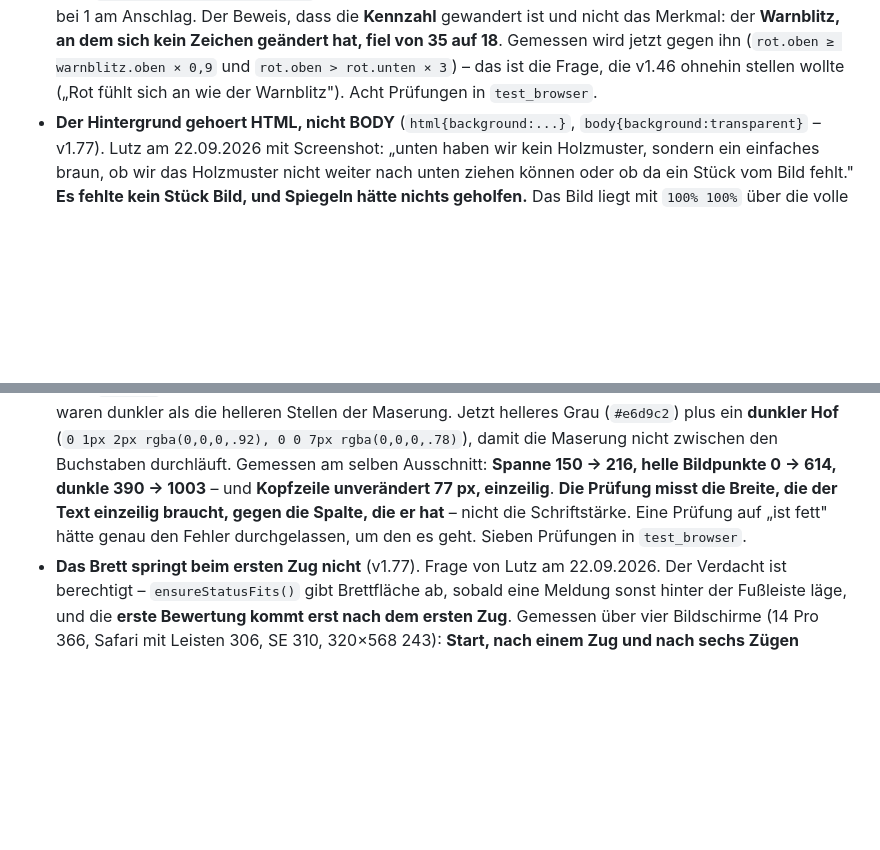
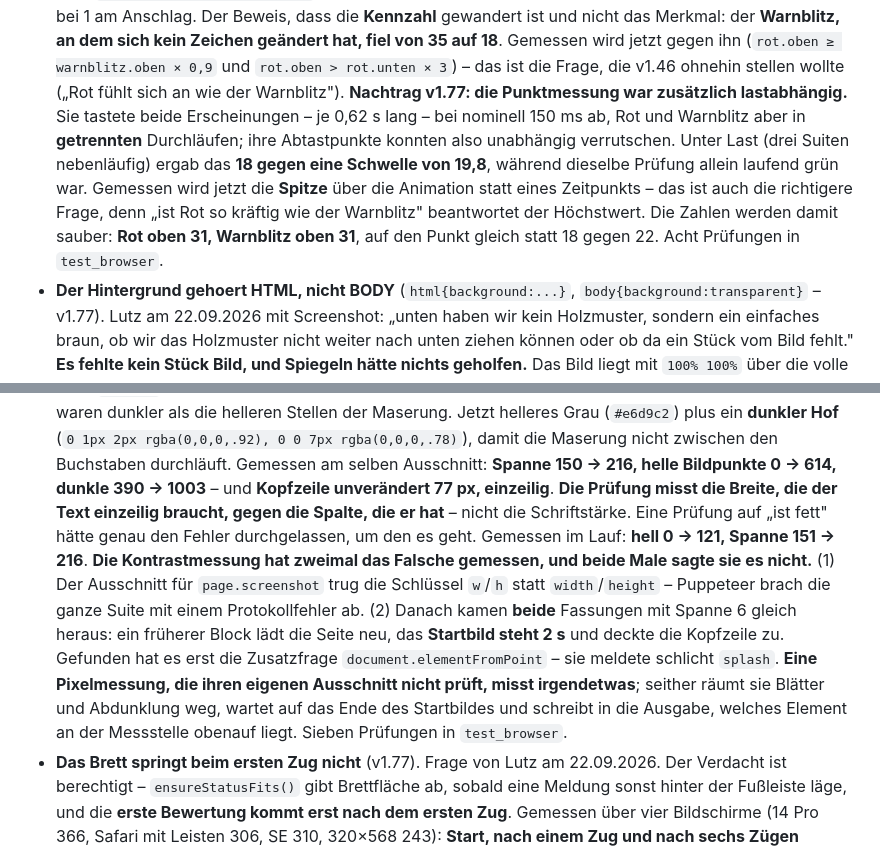
Before and after one commit to luperttrading-lab/solitaire, a Markdown page: CLAUDE.md, 2 parts joined by grey strips. Drawn GitHub-style; blank space fills up the shorter version.

Commit message:
CLAUDE.md: die drei Testfehler aus v1.77 festgehalten
Co-Authored-By: Claude Opus 5 <noreply@anthropic.com>
Claude-Session: https://claude.ai/code/session_01ChVKrJYHLVFYNTcsCMUMT9

```diff
--- a/CLAUDE.md
+++ b/CLAUDE.md
@@ -75,6 +75,7 @@ Autor/Product Owner: Lutz („Neo"). Sprache im Chat und in der App: Deutsch, pe
   **Die Datei ist bei 233 kB angekommen** (CLAUDE.md nannte lange 145 kB – das stimmte nicht mehr). `APP_VERSION` steht bei Byte **49.525** von 81.920 – das Ladefenster des Update-Hinweises reicht, aber der Abstand schrumpft.
   **Die Ampel musste mitwachsen** (`AMPEL_BG`). Sie wurde 2026 auf fast schwarzem Grund eingestellt (v1.43–1.46); auf dem Holz ist derselbe Schein schwächer, ohne dass sich an ihr etwas geändert hätte. Skaliert wird nur die **veränderliche** Hälfte (`schein`, `dicht`, `hof` und die Deckkraft des Scheins im Bild), Stufe 0 bleibt exakt der alte Zustand, und `ampelWerte()` selbst bleibt unangetastet – die Zahlen im Menü sollen die Stufe beschreiben, nicht den Hintergrund. Faktor auf dem Holz **1,99**, auf dem alten Grund 1,0.
   **Zwei Prüfungen mussten trotzdem ihren Bezug wechseln, und dafür gibt es einen Beweis.** Sie maßen die mittlere Farbabweichung gegen den Hintergrund mit einer **eingebrannten Zahl** (`rot.oben > 20`). Diese Größe ist aber `Deckkraft × |Farbe − Grund|` – auf hellem Grund also zwangsläufig kleiner, und die Deckkraft steht bei 1 am Anschlag. Der Beweis, dass die **Kennzahl** gewandert ist und nicht das Merkmal: der **Warnblitz, an dem sich kein Zeichen geändert hat, fiel von 35 auf 18**. Gemessen wird jetzt gegen ihn (`rot.oben ≥ warnblitz.oben × 0,9` und `rot.oben > rot.unten × 3`) – das ist die Frage, die v1.46 ohnehin stellen wollte („Rot fühlt sich an wie der Warnblitz").
+  **Nachtrag v1.77: die Punktmessung war zusätzlich lastabhängig.** Sie tastete beide Erscheinungen – je 0,62 s lang – bei nominell 150 ms ab, Rot und Warnblitz aber in **getrennten** Durchläufen; ihre Abtastpunkte konnten also unabhängig verrutschen. Unter Last (drei Suiten nebenläufig) ergab das **18 gegen eine Schwelle von 19,8**, während dieselbe Prüfung allein laufend grün war. Gemessen wird jetzt die **Spitze** über die Animation statt eines Zeitpunkts – das ist auch die richtigere Frage, denn „ist Rot so kräftig wie der Warnblitz" beantwortet der Höchstwert. Die Zahlen werden damit sauber: **Rot oben 31, Warnblitz oben 31**, auf den Punkt gleich statt 18 gegen 22.
   Acht Prüfungen in `test_browser`.
 - **Der Hintergrund gehoert HTML, nicht BODY** (`html{background:...}`, `body{background:transparent}` – v1.77). Lutz am 22.09.2026 mit Screenshot: „unten haben wir kein Holzmuster, sondern ein einfaches braun, ob wir das Holzmuster nicht weiter nach unten ziehen können oder ob da ein Stück vom Bild fehlt."
   **Es fehlte kein Stück Bild, und Spiegeln hätte nichts geholfen.** Das Bild liegt mit `100% 100%` über die volle Höhe, es kann gar nicht zu kurz sein. Der Streifen entsteht woanders: Safari gibt unter dem Layout-Viewport einen Streifen frei, der zur **Zeichenfläche** gehört – und die nimmt ihren Hintergrund nach CSS von `html`, sobald `html` einen eigenen hat. Zeile 24 setzte seit jeher `html,body{background:var(--bg)}`, also stand dort weiter das flache `#17120e`; das Holz lag nur auf `body` und wurde deshalb **nicht** weitergereicht. Jetzt trägt `html` das Holz und `body` ist durchsichtig.
@@ -84,7 +85,8 @@ Autor/Product Owner: Lutz („Neo"). Sprache im Chat und in der App: Deutsch, pe
   **Mein erster Versuch war `font-weight:600` – und er war ein Rückschritt, gemessen.** „Übrig von 32" braucht damit **79,4 statt 70,8 px**; die Spalte hat bei 360 px nur 73 und bei 390 px nur 81 px. Die Zeile wurde also **zweizeilig**, die Kopfzeile wuchs von 75 auf 82 px – genau der Umbruch, den die 386-px-Regel seit v1.60 verhindern soll. In der **Statuszeile** ist es schlimmer: ihre Textspalte hat 192 / 232 / 262 px (320 / 360 / 390 px Gerät), eine 32-Zeichen-Kurzfassung braucht schon mit Gewicht 400 ganze **243 px** und mit 600 dann **278** – sie wäre auf **jedem** Gerät abgeschnitten worden, und damit die ganze dreistufige Kürzung aus v1.30/v1.55 entwertet.
   **Gewicht 500 ist keine Zwischenlösung**: die Schrift hat keinen solchen Schnitt, gemessen exakt dieselbe Breite wie 400.
   **Was wirklich fehlte, war Kontrast, nicht Masse.** Auf dem alten Grau `#a8977f` erreichte im Holz-Ausschnitt **kein einziger Bildpunkt** Helligkeit über 170 – die Buchstaben waren dunkler als die helleren Stellen der Maserung. Jetzt helleres Grau (`#e6d9c2`) plus ein **dunkler Hof** (`0 1px 2px rgba(0,0,0,.92), 0 0 7px rgba(0,0,0,.78)`), damit die Maserung nicht zwischen den Buchstaben durchläuft. Gemessen am selben Ausschnitt: **Spanne 150 → 216, helle Bildpunkte 0 → 614, dunkle 390 → 1003** – und **Kopfzeile unverändert 77 px, einzeilig**.
-  **Die Prüfung misst die Breite, die der Text einzeilig braucht, gegen die Spalte, die er hat** – nicht die Schriftstärke. Eine Prüfung auf „ist fett" hätte genau den Fehler durchgelassen, um den es geht. Sieben Prüfungen in `test_browser`.
+  **Die Prüfung misst die Breite, die der Text einzeilig braucht, gegen die Spalte, die er hat** – nicht die Schriftstärke. Eine Prüfung auf „ist fett" hätte genau den Fehler durchgelassen, um den es geht. Gemessen im Lauf: **hell 0 → 121, Spanne 151 → 216**.
+  **Die Kontrastmessung hat zweimal das Falsche gemessen, und beide Male sagte sie es nicht.** (1) Der Ausschnitt für `page.screenshot` trug die Schlüssel `w`/`h` statt `width`/`height` – Puppeteer brach die ganze Suite mit einem Protokollfehler ab. (2) Danach kamen **beide** Fassungen mit Spanne 6 gleich heraus: ein früherer Block lädt die Seite neu, das **Startbild steht 2 s** und deckte die Kopfzeile zu. Gefunden hat es erst die Zusatzfrage `document.elementFromPoint` – sie meldete schlicht `splash`. **Eine Pixelmessung, die ihren eigenen Ausschnitt nicht prüft, misst irgendetwas**; seither räumt sie Blätter und Abdunklung weg, wartet auf das Ende des Startbildes und schreibt in die Ausgabe, welches Element an der Messstelle obenauf liegt. Sieben Prüfungen in `test_browser`.
 - **Das Brett springt beim ersten Zug nicht** (v1.77). Frage von Lutz am 22.09.2026. Der Verdacht ist berechtigt – `ensureStatusFits()` gibt Brettfläche ab, sobald eine Meldung sonst hinter der Fußleiste läge, und die **erste Bewertung kommt erst nach dem ersten Zug**. Gemessen über vier Bildschirme (14 Pro 366, Safari mit Leisten 306, SE 310, 320×568 243): **Start, nach einem Zug und nach sechs Zügen jeweils auf den Pixel gleich**, `stageShrink` 8 und Statushöhe 82 durchgehend. Vier Prüfungen in `test_layout` – die Frage ist damit beantwortet und bleibt beantwortet.
 - **Ein geschlossener Audio-Kontext wird weggeworfen, nicht wiederbelebt** (`Sound.ensure` – v1.77). Lutz am 22.09.2026: „Manchmal ist der Ton an und wenn ich dann ins Menü gehe oder sonst irgendwas zurück mache oder ein neues Spiel startet, dann hab ich kein Soundeffekt mehr."
   **Im Testbrowser nicht nachstellbar** – über Zug, Menü auf, Menü zu, Zurück und neues Spiel blieb `Sound.ctx.state` durchgehend `running` und `wartend` leer. Das ist keine Entwarnung, sondern der bekannte blinde Fleck: der Testbrowser ist Chromium, nicht WebKit.
```
